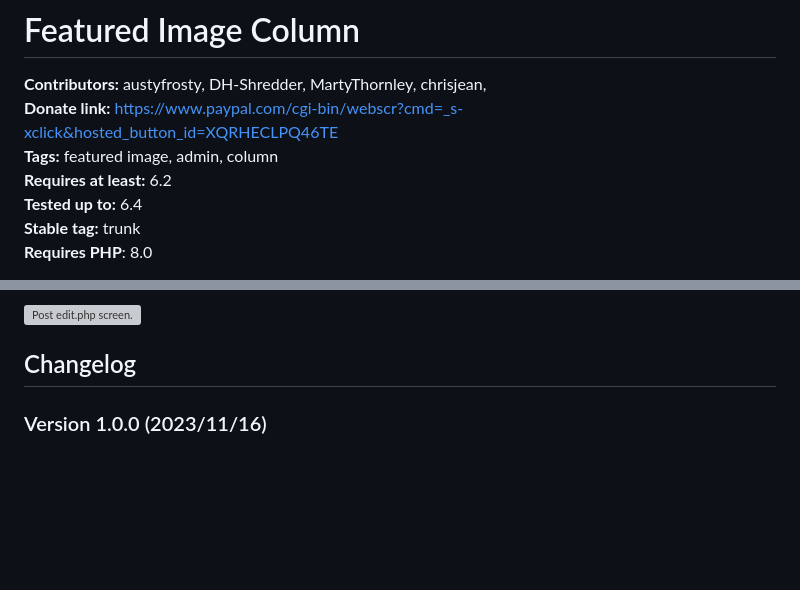
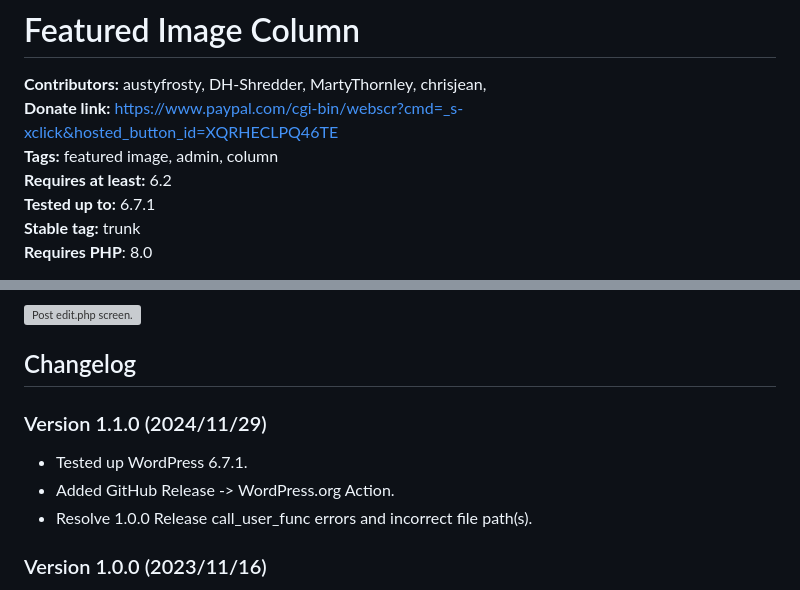
Before and after one commit to thefrosty/wp-featured-image-column, a Markdown page: README.md, 2 parts joined by grey strips. Rendered like a GitHub page; blank space fills up the shorter version; grey boxes are pictures that could not be loaded.

Commit message:
Update Tested up too.

```diff
--- a/README.md
+++ b/README.md
@@ -3,7 +3,7 @@
 **Donate link:** https://www.paypal.com/cgi-bin/webscr?cmd=_s-xclick&hosted_button_id=XQRHECLPQ46TE
 **Tags:** featured image, admin, column
 **Requires at least:** 6.2
-**Tested up to:** 6.4
+**Tested up to:** 6.7.1
 **Stable tag:** trunk
 **Requires PHP**: 8.0
 
@@ -67,6 +67,12 @@ Follow the steps below to install the plugin.
 ![Post edit.php screen.](https://ps.w.org/featured-image-column/assets/screenshot-1.png)
 
 ## Changelog
+
+### Version 1.1.0 (2024/11/29)
+
+* Tested up WordPress 6.7.1.
+* Added GitHub Release -> WordPress.org Action.
+* Resolve 1.0.0 Release call_user_func errors and incorrect file path(s).
 
 ### Version 1.0.0 (2023/11/16)
 
```
